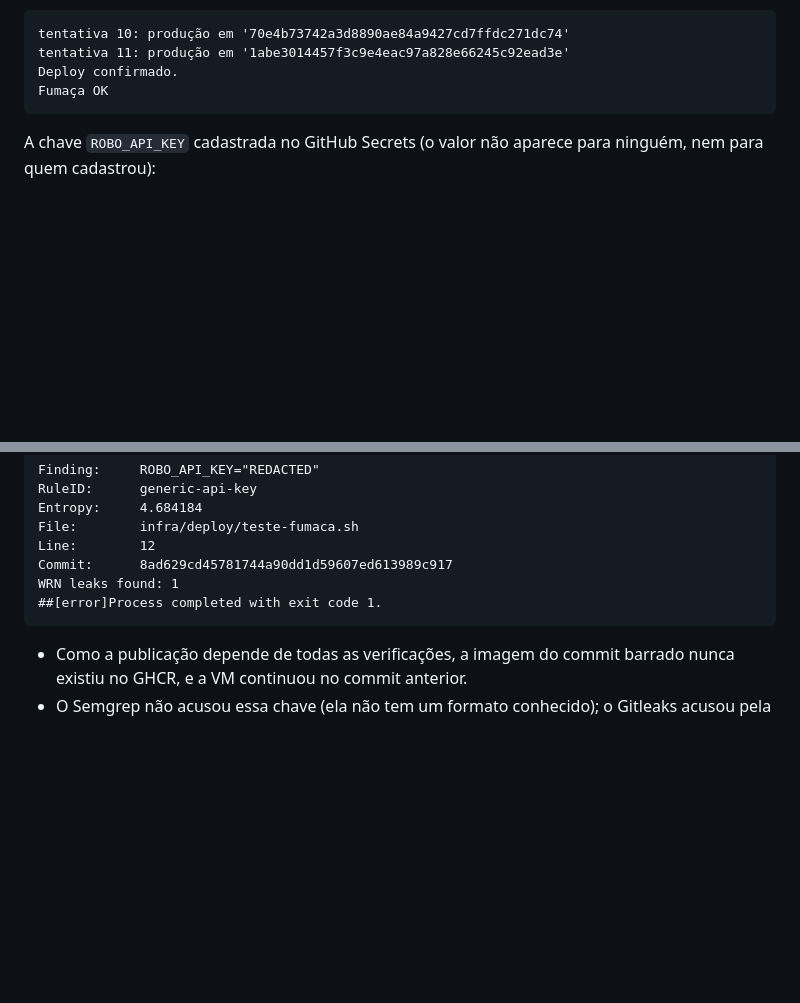
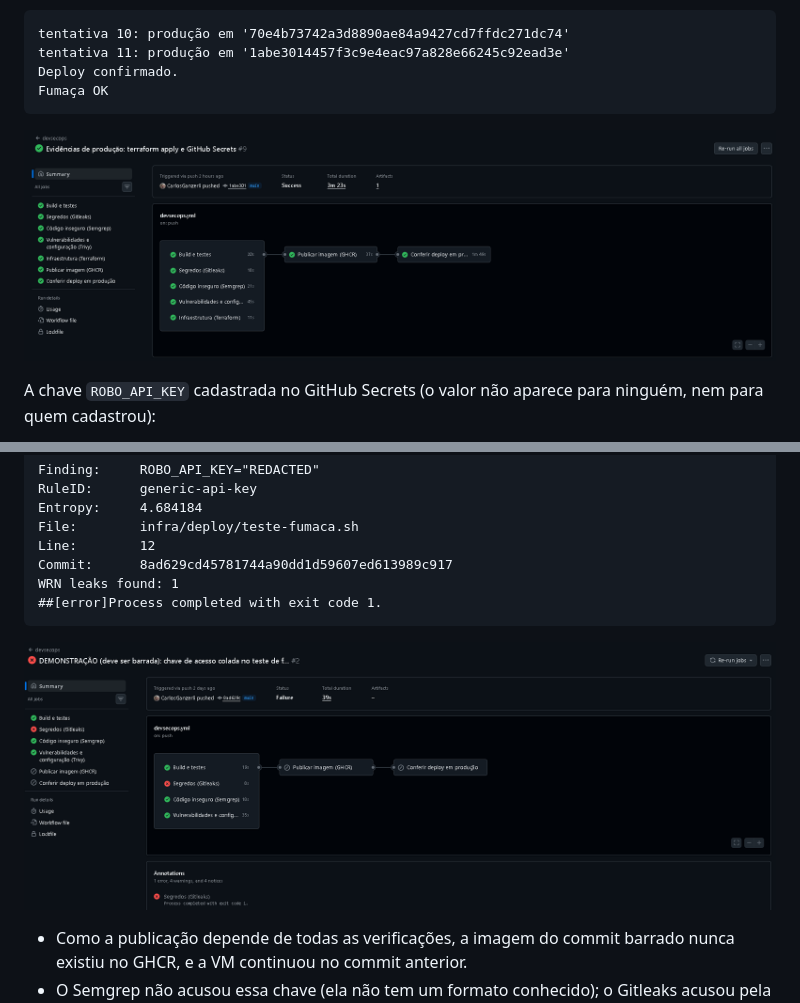
Before and after one commit to CarlosGanzerli/calcada-livre, a Markdown page: docs/devsecops.md, 2 parts joined by grey strips. Drawn GitHub-style; pictures changed too: docs/evidencias/06-pipeline-verde.png (added), docs/evidencias/07-pipeline-barrado.png (added); blank space fills up the shorter version.

Commit message:
Evidências do pipeline: execução verde com deploy conferido e execução barrada

````diff
--- a/docs/devsecops.md
+++ b/docs/devsecops.md
@@ -70,6 +70,8 @@ Deploy confirmado.
 Fumaça OK
 ```
 
+![Execução nº 9 do pipeline: todos os jobs verdes, inclusive Conferir deploy em produção](evidencias/06-pipeline-verde.png)
+
 A chave `ROBO_API_KEY` cadastrada no GitHub Secrets (o valor não aparece para ninguém, nem para quem cadastrou):
 
 ![GitHub Secrets do repositório com a chave ROBO_API_KEY](evidencias/02-github-secrets.png)
@@ -101,6 +103,8 @@ Commit:      8ad629cd45781744a90dd1d59607ed613989c917
 WRN leaks found: 1
 ##[error]Process completed with exit code 1.
 ```
+
+![Execução nº 2 do pipeline: Gitleaks em vermelho, publicação e deploy pulados](evidencias/07-pipeline-barrado.png)
 
 - Como a publicação depende de todas as verificações, a imagem do commit barrado nunca existiu no GHCR, e a VM continuou no commit anterior.
 - O Semgrep não acusou essa chave (ela não tem um formato conhecido); o Gitleaks acusou pela entropia. Por isso as barreiras se somam.
````
